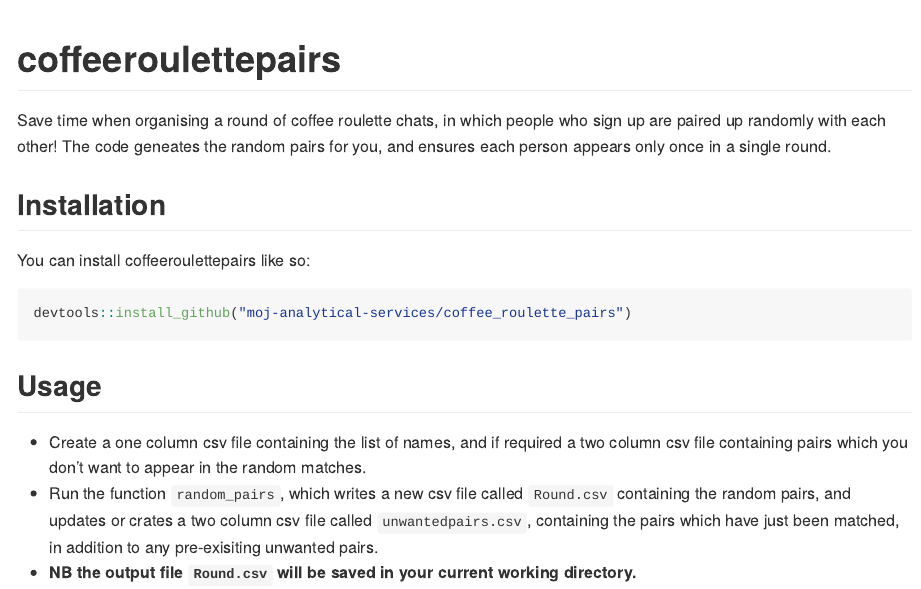
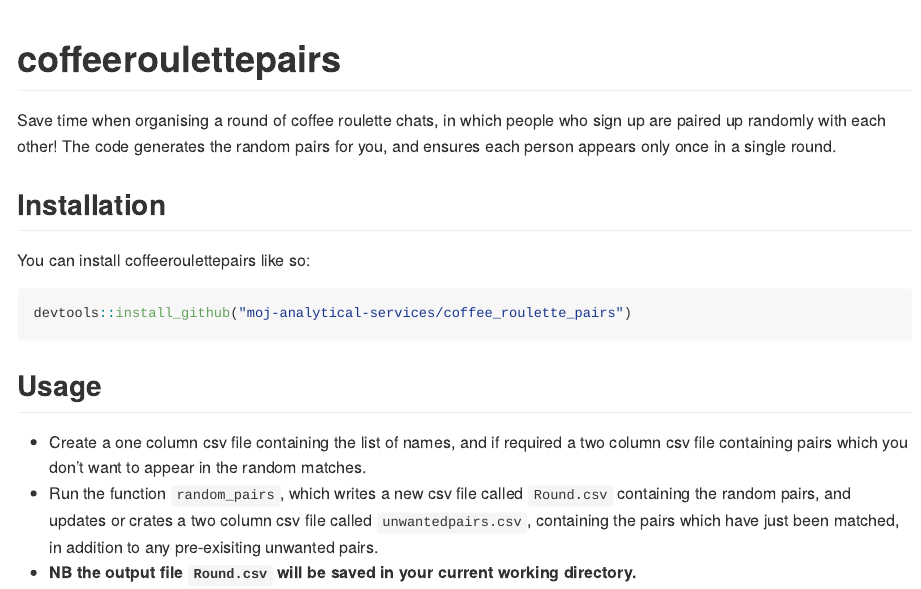
Before and after one commit to moj-analytical-services/coffee_roulette_pairs, an R Markdown document (README.Rmd): the page in a window 1100 px wide, from its top. Rendered offline with R 4.5, knitr and Pandoc, with nearby package versions; some code elsewhere in the file could not run offline.

Commit message:
Updated readme

```diff
--- a/README.Rmd
+++ b/README.Rmd
@@ -18,7 +18,7 @@ knitr::opts_chunk$set(
 <!-- badges: start -->
 <!-- badges: end -->
 
-Save time when organising a round of coffee roulette chats, in which people who sign up are paired up randomly with each other! The code geneates the random pairs for you, and ensures each person appears only once in a single round.
+Save time when organising a round of coffee roulette chats, in which people who sign up are paired up randomly with each other! The code generates the random pairs for you, and ensures each person appears only once in a single round.
 
 ## Installation
 
```
Also changed, not shown: README.md.
